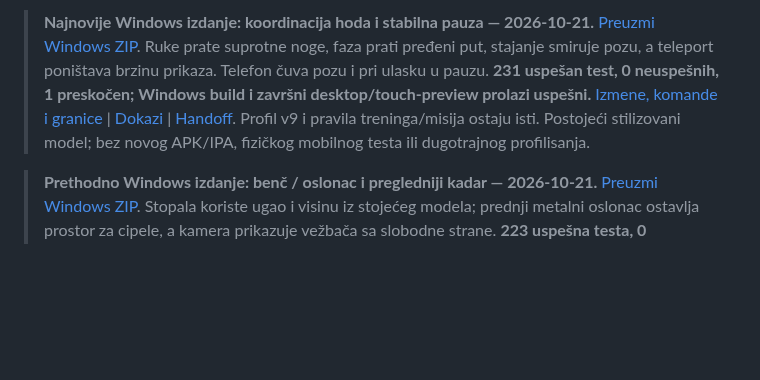
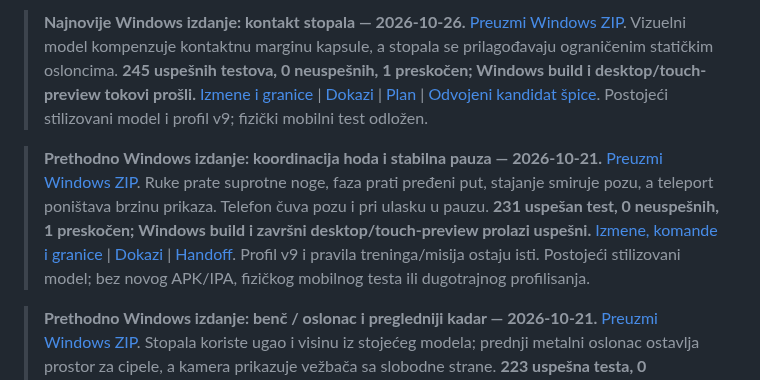
Before and after one commit to YashimiNatuki/VKT-PozarevacCity, a Markdown page: README.md, the part around the change. Drawn GitHub-style; blank space fills up the shorter version.

```diff
--- a/README.md
+++ b/README.md
@@ -1,4 +1,6 @@
-> **Najnovije Windows izdanje: koordinacija hoda i stabilna pauza — 2026-10-21.** [Preuzmi Windows ZIP](https://github.com/YashimiNatuki/VKT-PozarevacCity/releases/download/vkt-gait-20261021/VKT-Gait-Windows-20261021.zip). Ruke prate suprotne noge, faza prati pređeni put, stajanje smiruje pozu, a teleport poništava brzinu prikaza. Telefon čuva pozu i pri ulasku u pauzu. **231 uspešan test, 0 neuspešnih, 1 preskočen; Windows build i završni desktop/touch-preview prolazi uspešni.** [Izmene, komande i granice](Docs/Locomotion-20261021.md) | [Dokazi](Docs/Verification-Locomotion-20261021.json) | [Handoff](HANDOFF-NASTAVAK.md). Profil v9 i pravila treninga/misija ostaju isti. Postojeći stilizovani model; bez novog APK/IPA, fizičkog mobilnog testa ili dugotrajnog profilisanja.
+> **Najnovije Windows izdanje: kontakt stopala — 2026-10-26.** [Preuzmi Windows ZIP](https://github.com/YashimiNatuki/VKT-PozarevacCity/releases/download/vkt-foot-contact-20261026/VKT-Foot-Contact-Windows-20261026.zip). Vizuelni model kompenzuje kontaktnu marginu kapsule, a stopala se prilagođavaju ograničenim statičkim osloncima. **245 uspešnih testova, 0 neuspešnih, 1 preskočen; Windows build i desktop/touch-preview tokovi prošli.** [Izmene i granice](Docs/Foot-Contact-20261026.md) | [Dokazi](Docs/Verification-Foot-Contact-20261026.json) | [Plan](Docs/Delivery-Plan-20261022.md) | [Odvojeni kandidat špice](Docs/Intro-Candidate-20261026.md). Postojeći stilizovani model i profil v9; fizički mobilni test odložen.
+
+> **Prethodno Windows izdanje: koordinacija hoda i stabilna pauza — 2026-10-21.** [Preuzmi Windows ZIP](https://github.com/YashimiNatuki/VKT-PozarevacCity/releases/download/vkt-gait-20261021/VKT-Gait-Windows-20261021.zip). Ruke prate suprotne noge, faza prati pređeni put, stajanje smiruje pozu, a teleport poništava brzinu prikaza. Telefon čuva pozu i pri ulasku u pauzu. **231 uspešan test, 0 neuspešnih, 1 preskočen; Windows build i završni desktop/touch-preview prolazi uspešni.** [Izmene, komande i granice](Docs/Locomotion-20261021.md) | [Dokazi](Docs/Verification-Locomotion-20261021.json) | [Handoff](HANDOFF-NASTAVAK.md). Profil v9 i pravila treninga/misija ostaju isti. Postojeći stilizovani model; bez novog APK/IPA, fizičkog mobilnog testa ili dugotrajnog profilisanja.
 
 > **Prethodno Windows izdanje: benč / oslonac i pregledniji kadar — 2026-10-21.** [Preuzmi Windows ZIP](https://github.com/YashimiNatuki/VKT-PozarevacCity/releases/download/vkt-bench-contact-20261021/VKT-Bench-Contact-Windows-20261021.zip). Stopala koriste ugao i visinu iz stojećeg modela; prednji metalni oslonac ostavlja prostor za cipele, a kamera prikazuje vežbača sa slobodne strane. **223 uspešna testa, 0 neuspešnih, 1 preskočen.** [Izmene i granice](Docs/Bench-Contact-20261021.md) | [Završne provere](Docs/Verification-Bench-Contact-20261021.json) | [Handoff](HANDOFF-NASTAVAK.md). Profil v9 i pravila treninga ostaju isti. Fizički mobilni uređaj i dugotrajne performanse nisu provereni.
 
```
Also changed, not shown: Docs/Delivery-Plan-20261022.md (added, +43 -0 lines), Docs/Foot-Contact-20261026.md (added, +40 -0 lines), Docs/Intro-Candidate-20261026.md (added, +13 -0 lines), HANDOFF-NASTAVAK.md (+12 -2 lines), Docs/Screenshots/foot-contact-windows-20261026.png (added), 11 other files.
